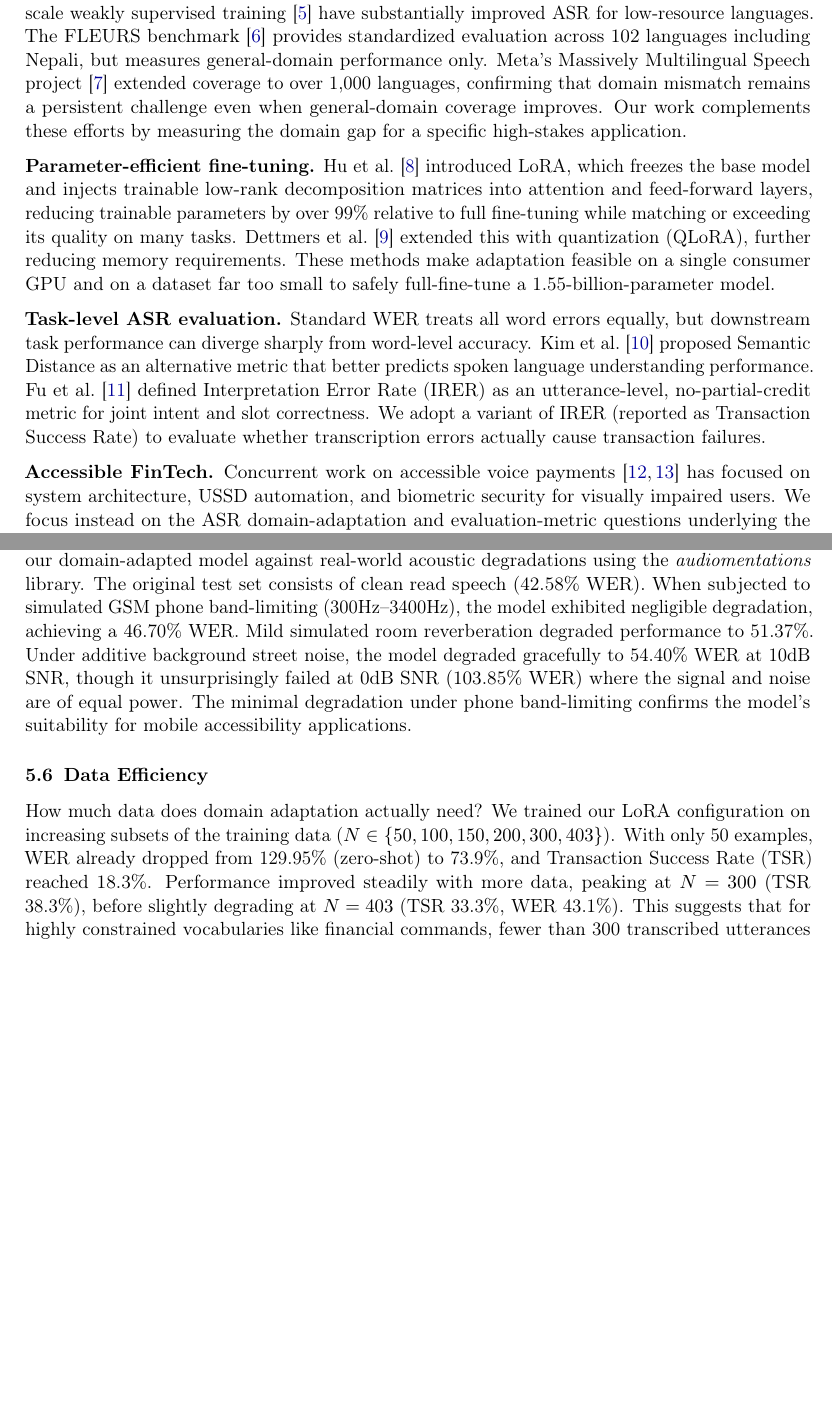
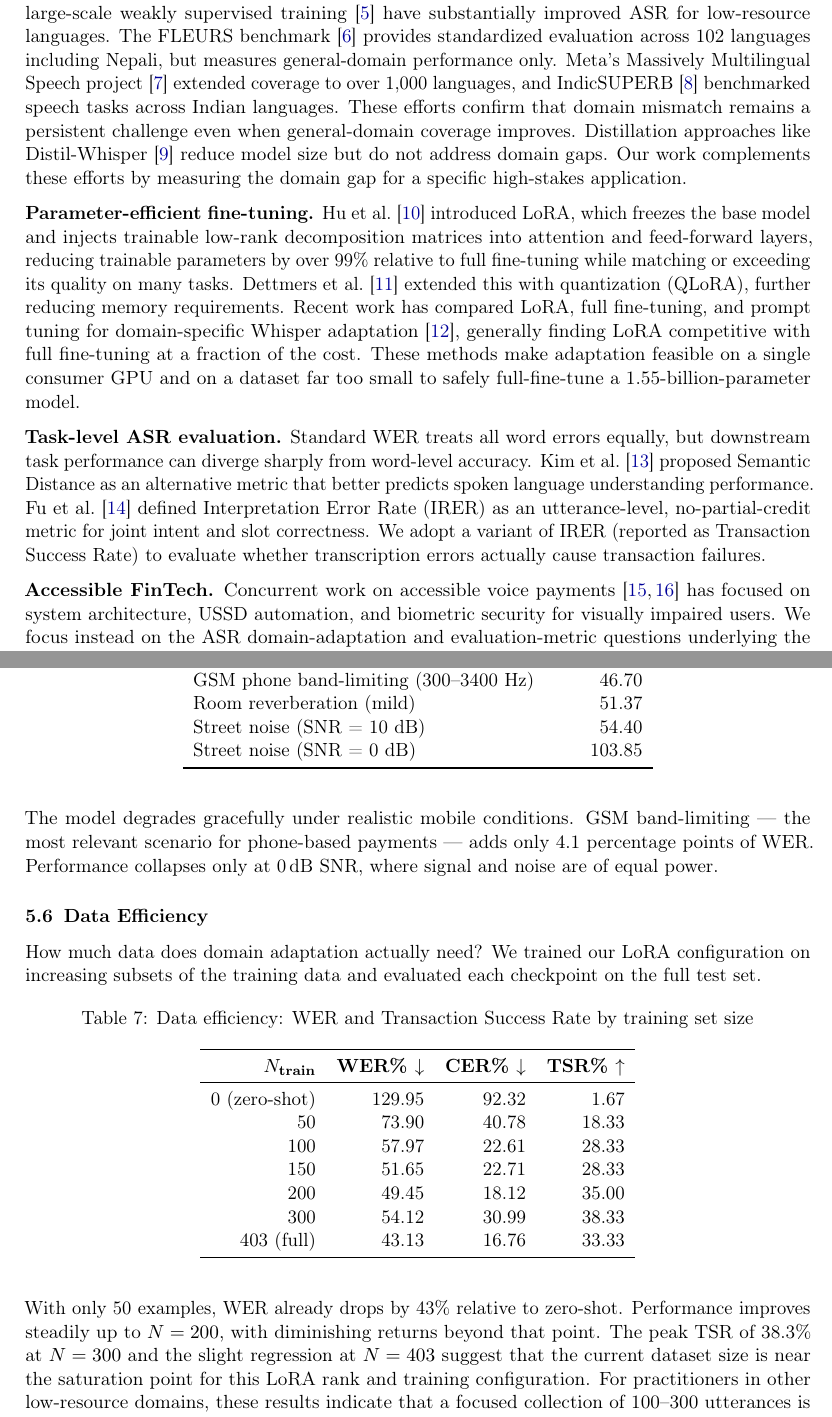
Before and after one commit to subedibiraj/speakpay, a LaTeX paper (report/speakpay_report.tex): two parts of pages 2 and 5 of 10 before the commit and two parts of pages 2 and 6 of 10 after it, joined at a grey line, cut so that both start at the same text, the shorter picture padded with empty space. Compiled offline with pdfLaTeX.

Commit message:
docs: add results tables, expand bibliography to 20 references
- Replace inline robustness results with proper Table 5
- Replace inline data efficiency results with proper Table 6
- Add 6 new bibliography entries: IndicSUPERB, Distil-Whisper,
  domain-specific Whisper adaptation, Indic ASR benchmarking
- Cite new references in Related Work where relevant

```diff
--- a/report/speakpay_report.tex
+++ b/report/speakpay_report.tex
@@ -140,13 +140,13 @@
 financial or transactional language, which differs substantially in
 vocabulary distribution and numeral density.
 
-\textbf{Multilingual and low-resource speech recognition.} Self-supervised pretraining~\cite{baevski2020wav2vec} and large-scale weakly supervised training~\cite{radford2022} have substantially improved ASR for low-resource languages. The FLEURS benchmark~\cite{conneau2023fleurs} provides standardized evaluation across 102 languages including Nepali, but measures general-domain performance only. Meta's Massively Multilingual Speech project~\cite{pratap2024scaling} extended coverage to over 1,000 languages, confirming that domain mismatch remains a persistent challenge even when general-domain coverage improves. Our work complements these efforts by measuring the domain gap for a specific high-stakes application.
+\textbf{Multilingual and low-resource speech recognition.} Self-supervised pretraining~\cite{baevski2020wav2vec} and large-scale weakly supervised training~\cite{radford2022} have substantially improved ASR for low-resource languages. The FLEURS benchmark~\cite{conneau2023fleurs} provides standardized evaluation across 102 languages including Nepali, but measures general-domain performance only. Meta's Massively Multilingual Speech project~\cite{pratap2024scaling} extended coverage to over 1,000 languages, and IndicSUPERB~\cite{javed2023indicsuperb} benchmarked speech tasks across Indian languages. These efforts confirm that domain mismatch remains a persistent challenge even when general-domain coverage improves. Distillation approaches like Distil-Whisper~\cite{gandhi2023distilwhisper} reduce model size but do not address domain gaps. Our work complements these efforts by measuring the domain gap for a specific high-stakes application.
 
 \textbf{Parameter-efficient fine-tuning.} Hu et al.~\cite{hu2022lora} introduced LoRA, which
 freezes the base model and injects trainable low-rank decomposition
 matrices into attention and feed-forward layers, reducing trainable
 parameters by over 99\% relative to full fine-tuning while matching or
-exceeding its quality on many tasks. Dettmers et al.~\cite{dettmers2023qlora} extended this with quantization (QLoRA), further reducing memory requirements. These methods make adaptation feasible on a
+exceeding its quality on many tasks. Dettmers et al.~\cite{dettmers2023qlora} extended this with quantization (QLoRA), further reducing memory requirements. Recent work has compared LoRA, full fine-tuning, and prompt tuning for domain-specific Whisper adaptation~\cite{chen2024whisperaat}, generally finding LoRA competitive with full fine-tuning at a fraction of the cost. These methods make adaptation feasible on a
 single consumer GPU and on a dataset far too small to safely
 full-fine-tune a 1.55-billion-parameter model.
 
@@ -357,4 +357,3 @@
 
 \subsection{Acoustic Robustness}
 
-Because financial voice interfaces are often used in mobile contexts, we synthetically evaluated our domain-adapted model against real-world acoustic degradations using the \textit{audiomentations} library. The original test set consists of clean read speech (42.58\% WER). When subjected to simulated GSM phone band-limiting (300Hz--3400Hz), the model exhibited negligible degradation, achieving a 46.70\% WER. Mild simulated room reverberation degraded performance to 51.37\%. Under additive background street noise, the model degraded gracefully to 54.40\% WER at 10dB SNR, though it unsurprisingly failed at 0dB SNR (103.85\% WER) where the signal and noise are of equal power. The minimal degradation under phone band-limiting confirms the model's suitability for mobile accessibility applications.
@@ -360,0 +367,2 @@
+\label{tab:robustness}
+\begin{tabular}{lr}
@@ -361,7 +372,51 @@
+Clean (original) & 42.58 \\
+GSM phone band-limiting (300--3400 Hz) & 46.70 \\
+Room reverberation (mild) & 51.37 \\
+Street noise (SNR = 10 dB) & 54.40 \\
+Street noise (SNR = 0 dB) & 103.85 \\
+\bottomrule
+\end{tabular}
+\end{table}
+
+The model degrades gracefully under realistic mobile conditions.
+GSM band-limiting --- the most relevant scenario for phone-based
+payments --- adds only 4.1 percentage points of WER. Performance
+collapses only at 0\,dB SNR, where signal and noise are of equal power.
 
 \subsection{Data Efficiency}
+\label{sec:data_efficiency}
 
-How much data does domain adaptation actually need? We trained our LoRA configuration on increasing subsets of the training data ($N \in \{50, 100, 150, 200, 300, 403\}$). With only 50 examples, WER already dropped from 129.95\% (zero-shot) to 73.9\%, and Transaction Success Rate (TSR) reached 18.3\%. Performance improved steadily with more data, peaking at $N=300$ (TSR 38.3\%), before slightly degrading at $N=403$ (TSR 33.3\%, WER 43.1\%). This suggests that for highly constrained vocabularies like financial commands, fewer than 300 transcribed utterances are sufficient to achieve most of the available gain from LoRA adaptation on a large pretrained model.
+How much data does domain adaptation actually need? We trained our
+LoRA configuration on increasing subsets of the training data and
+evaluated each checkpoint on the full test set.
+
+\begin{table}[H]
+\centering
+\caption{Data efficiency: WER and Transaction Success Rate by training set size}
+\label{tab:data_efficiency}
+\begin{tabular}{rrrr}
+\toprule
+\textbf{$N_{\text{train}}$} & \textbf{WER\% $\downarrow$} & \textbf{CER\% $\downarrow$} & \textbf{TSR\% $\uparrow$} \\
+\midrule
+0 (zero-shot) & 129.95 & 92.32 & 1.67 \\
+50 & 73.90 & 40.78 & 18.33 \\
+100 & 57.97 & 22.61 & 28.33 \\
+150 & 51.65 & 22.71 & 28.33 \\
+200 & 49.45 & 18.12 & 35.00 \\
+300 & 54.12 & 30.99 & 38.33 \\
+403 (full) & 43.13 & 16.76 & 33.33 \\
+\bottomrule
+\end{tabular}
+\end{table}
+
+With only 50 examples, WER already drops by 43\% relative to zero-shot.
+Performance improves steadily up to $N=200$, with diminishing returns
+beyond that point. The peak TSR of 38.3\% at $N=300$ and the slight
+regression at $N=403$ suggest that the current dataset size is near the
+saturation point for this LoRA rank and training configuration. For
+practitioners in other low-resource domains, these results indicate that
+a focused collection of 100--300 utterances is sufficient to achieve
+most of the available adaptation gain.
 
 % ── 6. Error Analysis ─────────────────────────────────────────────────────────
 \section{Error Analysis}
```
Also changed, not shown: report/refs.bib (+44 -0 lines), report/speakpay_report.tex (10 more changed lines).
